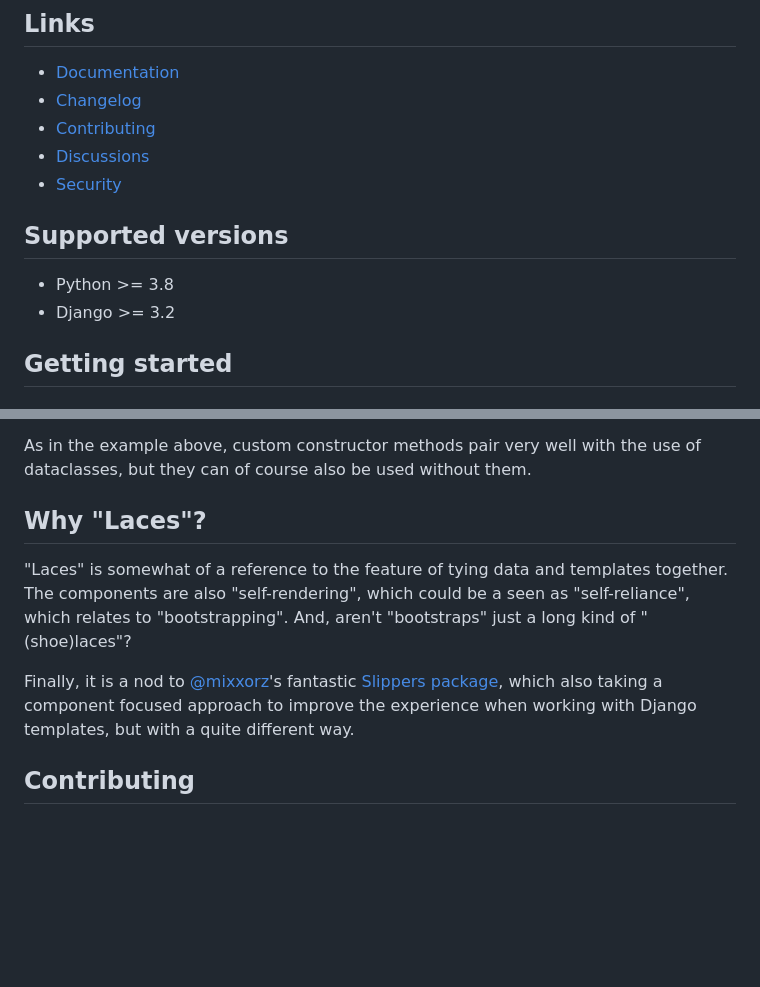
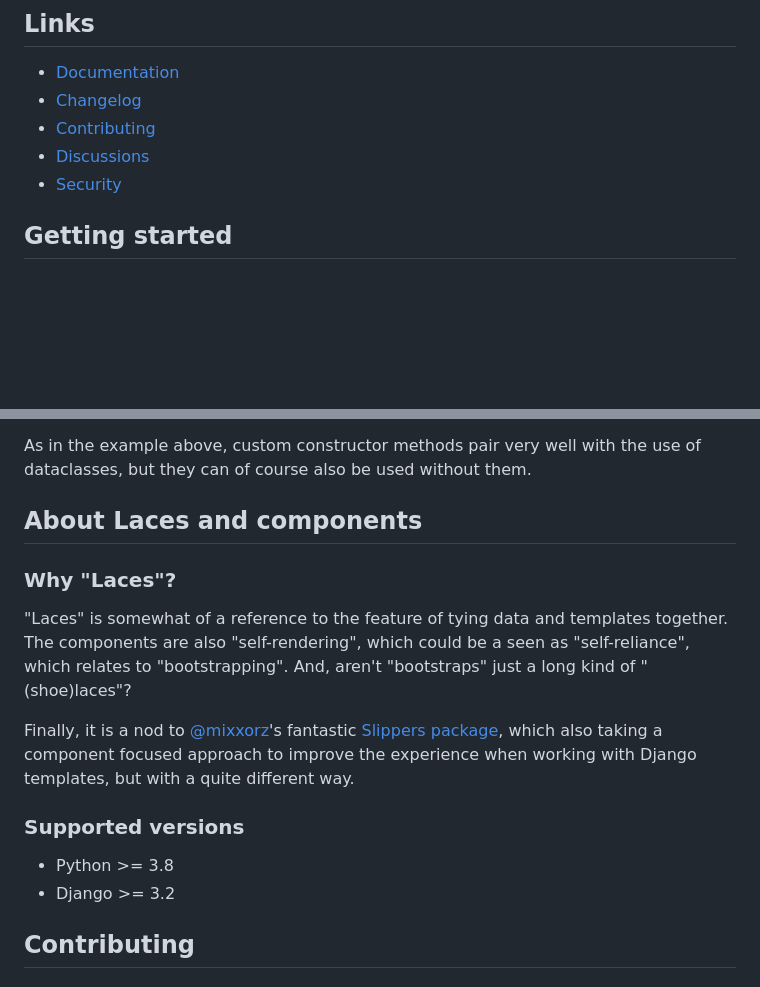
Before and after one commit to tbrlpld/laces, a Markdown page: README.md, 2 parts joined by grey strips. GitHub-like rendering; blank space fills up the shorter version.

Commit message:
Move "supported version down

```diff
--- a/README.md
+++ b/README.md
@@ -29,11 +29,6 @@ The purpose of this package is to make these tools available to other Django pro
 - [Contributing](https://github.com/tbrlpld/laces/blob/main/CONTRIBUTING.md)
 - [Discussions](https://github.com/tbrlpld/laces/discussions)
 - [Security](https://github.com/tbrlpld/laces/security)
-
-## Supported versions
-
-- Python >= 3.8
-- Django >= 3.2
 
 ## Getting started
 
@@ -740,13 +735,20 @@ The constructor method allows us to keep our view very simple and clean as all t
 
 As in the example above, custom constructor methods pair very well with the use of dataclasses, but they can of course also be used without them.
 
-## Why "Laces"?
+## About Laces and components
+
+### Why "Laces"?
 
 "Laces" is somewhat of a reference to the feature of tying data and templates together.
 The components are also "self-rendering", which could be a seen as "self-reliance", which relates to "bootstrapping".
 And, aren't "bootstraps" just a long kind of "(shoe)laces"?
 
 Finally, it is a nod to [@mixxorz](https://github.com/mixxorz)'s fantastic [Slippers package](https://github.com/mixxorz/slippers), which also taking a component focused approach to improve the experience when working with Django templates, but with a quite different way.
+
+### Supported versions
+
+- Python >= 3.8
+- Django >= 3.2
 
 ## Contributing
 
```
